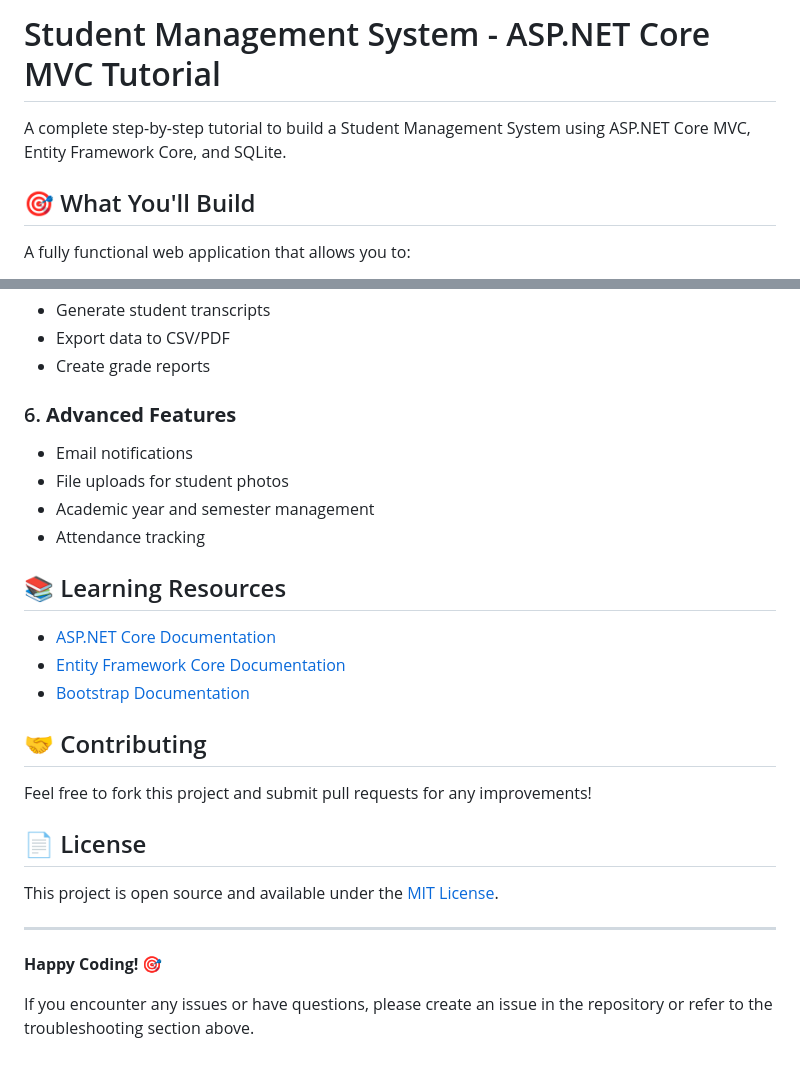
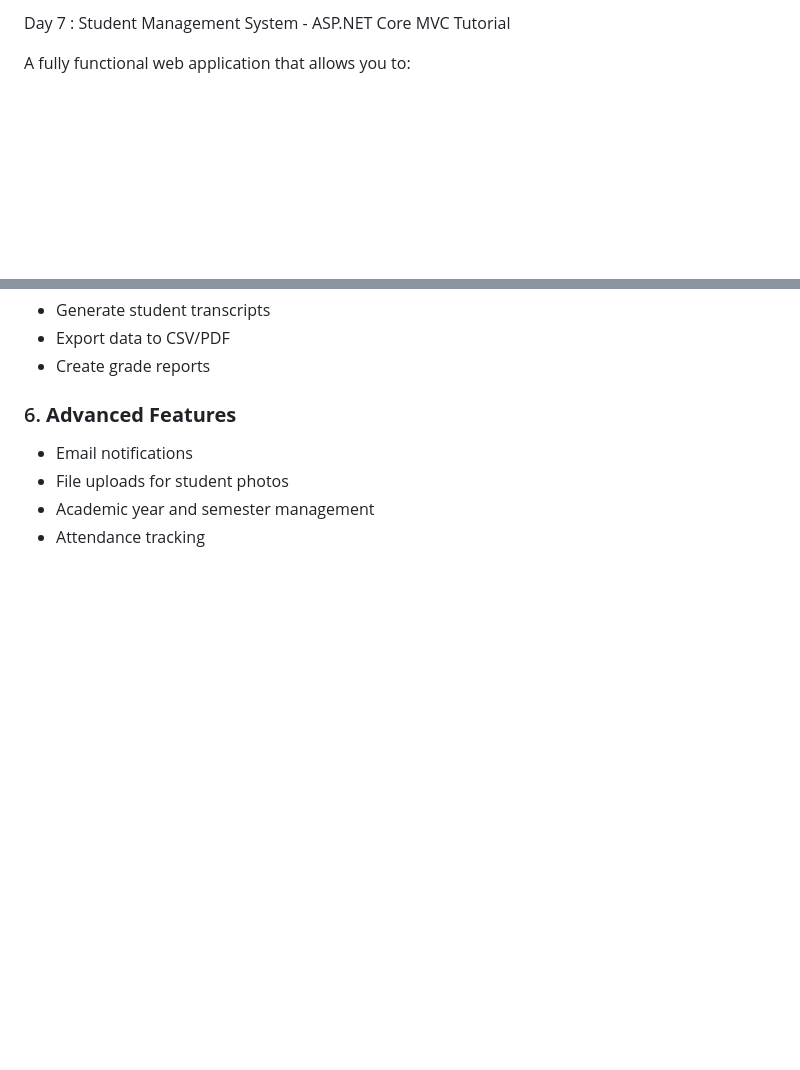
Before and after one commit to sharvariwaghumbare/Diwali_Assignments, a Markdown page: Day_07/DOTNET_StudentManagment/README.md, 2 parts joined by grey strips. Rendered like a GitHub page; blank space fills up the shorter version.

```diff
--- a/Day_07/DOTNET_StudentManagment/README.md
+++ b/Day_07/DOTNET_StudentManagment/README.md
@@ -1,8 +1,4 @@
-# Student Management System - ASP.NET Core MVC Tutorial
-
-A complete step-by-step tutorial to build a Student Management System using ASP.NET Core MVC, Entity Framework Core, and SQLite.
-
-## 🎯 What You'll Build
+Day 7 : Student Management System - ASP.NET Core MVC Tutorial
 
 A fully functional web application that allows you to:
 - Manage Students (Create, Read, Update, Delete)
@@ -413,23 +404,3 @@ Once you have the basic system working, you can enhance it with:
 - File uploads for student photos
 - Academic year and semester management
 - Attendance tracking
-
-## 📚 Learning Resources
-
-- [ASP.NET Core Documentation](https://docs.microsoft.com/en-us/aspnet/core/)
-- [Entity Framework Core Documentation](https://docs.microsoft.com/en-us/ef/core/)
-- [Bootstrap Documentation](https://getbootstrap.com/docs/)
-
-## 🤝 Contributing
-
-Feel free to fork this project and submit pull requests for any improvements!
-
-## 📄 License
-
-This project is open source and available under the [MIT License](LICENSE).
-
----
-
-**Happy Coding! 🎯**
-
-If you encounter any issues or have questions, please create an issue in the repository or refer to the troubleshooting section above.
```
Also changed, not shown: other parts of Day_07/DOTNET_StudentManagment/README.md (+0 -5 lines).
